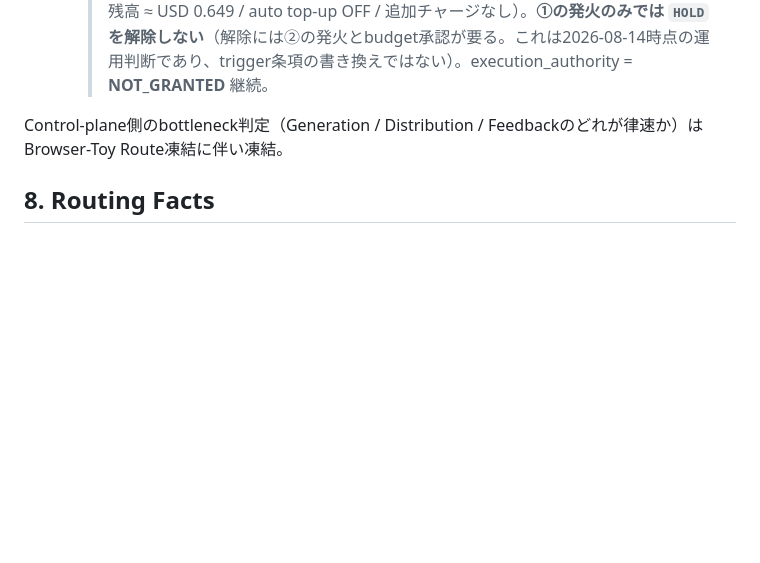
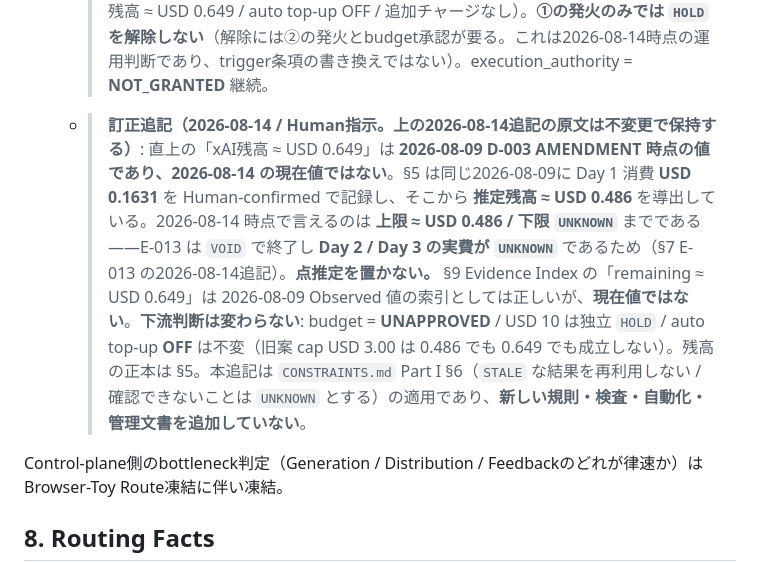
Before and after one commit to LightsOutWorks/atf-loop, a Markdown page: CURRENT_STATE.md, the part around the change. Rendered like a GitHub page; blank space fills up the shorter version.

Commit message:
CURRENT_STATE §7: xAI残高の陳腐化した現在値を訂正追記で是正する
2026-08-14追記が「xAI残高 ≈ USD 0.649」を現在値として再掲していたが、
これは2026-08-09 D-003 AMENDMENT時点の値であり、同日Human-confirmedの
Day 1消費 USD 0.1631 を反映していない（§5は推定残高 ≈ USD 0.486 を導出済み）。

E-013が VOID で終了し Day 2 / Day 3 の実費が UNKNOWN であるため、
現在値は「上限 ≈ USD 0.486 / 下限 UNKNOWN」までしか言えない。点推定は置かない。

CONSTRAINTS.md Part I §6（STALEな結果を再利用しない / 確認できないことは
UNKNOWN とする）の適用。既存行は不変更で保持し、日付付き訂正追記1行のみを追加。
新しい規則・検査・自動化・管理文書は追加していない。

下流判断は不変: budget = UNAPPROVED / USD 10 は独立 HOLD / auto top-up OFF。

Co-Authored-By: Claude Opus 5 <noreply@anthropic.com>
Claude-Session: https://claude.ai/code/session_015asQNGHt2DE7K3tCybFELN

```diff
--- a/CURRENT_STATE.md
+++ b/CURRENT_STATE.md
@@ -320,6 +320,7 @@ Source: 2026-08-10 会話でのHuman裁定（**Human-confirmed / repo-unverified
   - > **2026-08-14 追記（E-013 Final Verdict = `VOID`。上の各行は不変更で保持する）**: E-013は **`VOID`** で終了した。status = `HISTORICAL — result: VOID`（`experiments/INDEX.md`）。評価時点は事前登録どおり **2026-08-11 23:59 JST**。**取得できたRealityはDay 1のみ**（配達4 / SENT 4 / REPLY 0 / 実費 USD 0.1631 — いずれも2026-08-09 Human-confirmed）。**Day 2 / Day 3は、実行されたともされなかったとも断定しない**——Human-confirmed記録も再現可能artifactも無く検証不能である（trigger設定がprivate session stateでrepo-unverified — §9）。**`FAIL` でも `KILL` でもなく、品質・需要・返信率について学習しない**（`CONSTRAINTS.md` Part I §6）。**Day 4以降の自動継続なし。xAI追加チャージなし**（USD 10は独立 `HOLD` のまま・auto top-up OFF）。3日累積実費は「USD 0.1631以上・上限USD 0.50超過の観測なし」までしか言えず、**「cap内に収まった」と断定しない**。再試行は継続ではなく**新規の事前登録**とし、private session state依存を外すことを最低条件とする。正本 = `experiments/encounter-queue/LEDGER.md`「Final Verdict — `VOID`」。
 - **X World Signal / Reply Ingestion Canary** — status **HOLD**（execution_authority = **NOT_GRANTED**）。理由（2026-08-09 Human裁定）: 実direct reply未発生でpositive ground truthがなく、outbound mappingしか検証できず情報価値が低い / ヒロはスマホのX通知を容易に確認できる / 現在は返信監視の自動化より良質な接点の増加が優先。**再評価trigger**: ①最初の実replyが1件以上発生した時 ②Humanの返信確認・転記負担が実測上のボトルネックになった時。budget = **UNAPPROVED**（旧案cap USD 3.00は現残高 ≈ USD 0.649で成立しない — §5）。起草済み契約fileは本PRから除外した（branch履歴 `9c1e9d7` 以前に残存。trigger発火時に再作成する）。「次にRealityへ問う1件」ではない。
   - > **2026-08-14 追記（上の原文は不変更で保持する）**: **`HOLD` を継続する。** 再評価trigger①（最初の実replyが1件以上発生）は **発火済み**（2026-08-09 E-006 @HatoNozomu。§2）。しかし**trigger②（Humanの返信確認・転記負担が実測上のボトルネックになった時）は未発火**——実測はE-006の返信1件・E-013の返信0件であり、転記負担が律速になった観測は無い。budget も **UNAPPROVED** のまま（xAI残高 ≈ USD 0.649 / auto top-up OFF / 追加チャージなし）。**①の発火のみでは `HOLD` を解除しない**（解除には②の発火とbudget承認が要る。これは2026-08-14時点の運用判断であり、trigger条項の書き換えではない）。execution_authority = **NOT_GRANTED** 継続。
+  - > **訂正追記（2026-08-14 / Human指示。上の2026-08-14追記の原文は不変更で保持する）**: 直上の「xAI残高 ≈ USD 0.649」は **2026-08-09 D-003 AMENDMENT 時点の値であり、2026-08-14 の現在値ではない**。§5 は同じ2026-08-09に Day 1 消費 **USD 0.1631** を Human-confirmed で記録し、そこから **推定残高 ≈ USD 0.486** を導出している。2026-08-14 時点で言えるのは **上限 ≈ USD 0.486 / 下限 `UNKNOWN`** までである——E-013 は `VOID` で終了し **Day 2 / Day 3 の実費が `UNKNOWN`** であるため（§7 E-013 の2026-08-14追記）。**点推定を置かない。** §9 Evidence Index の「remaining ≈ USD 0.649」は 2026-08-09 Observed 値の索引としては正しいが、**現在値ではない**。**下流判断は変わらない**: budget = **UNAPPROVED** / USD 10 は独立 `HOLD` / auto top-up **OFF** は不変（旧案 cap USD 3.00 は 0.486 でも 0.649 でも成立しない）。残高の正本は §5。本追記は `CONSTRAINTS.md` Part I §6（`STALE` な結果を再利用しない / 確認できないことは `UNKNOWN` とする）の適用であり、**新しい規則・検査・自動化・管理文書を追加していない**。
 
 Control-plane側のbottleneck判定（Generation / Distribution / Feedbackのどれが律速か）はBrowser-Toy Route凍結に伴い凍結。
 
```
